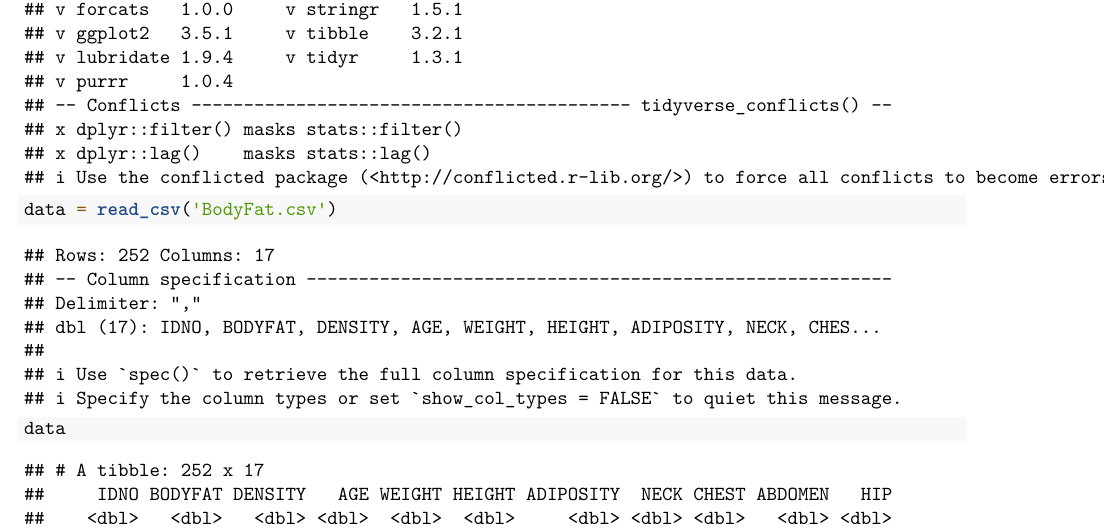
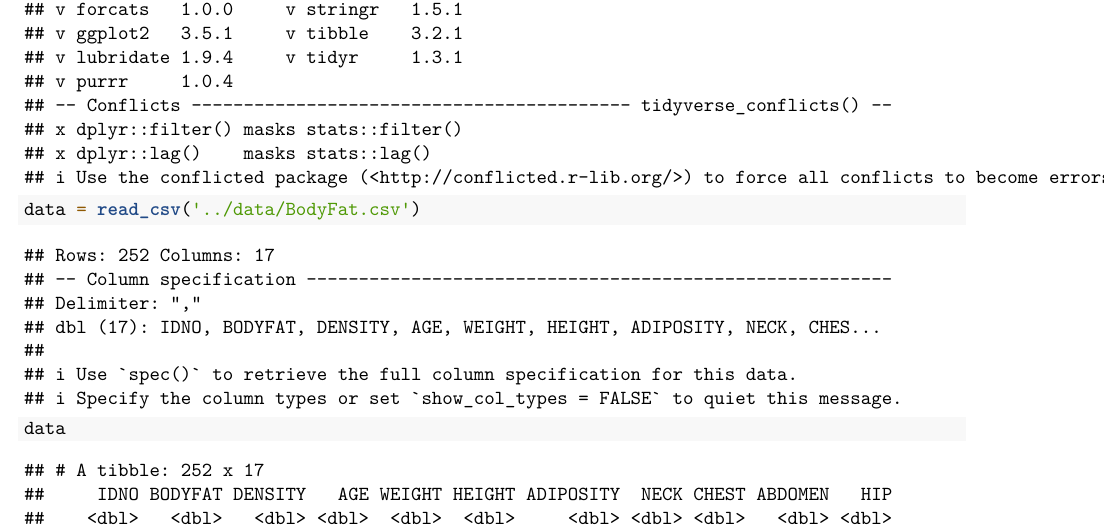
Before and after one commit to Chongxuan23/STAT628-Module, an R Markdown document (code/module2_project.Rmd): part of page 1 of 26, cut so that both start at the same text. Rendered offline with R 4.5, knitr and Pandoc, then LaTeX, with nearby package versions.

Commit message:
Create folders code data image

````diff
--- a/module2_project.Rmd
+++ b/code/module2_project.Rmd
@@ -8,7 +8,7 @@ output: pdf_document
 
 ```{r}
 library(tidyverse)
-data = read_csv('BodyFat.csv')
+data = read_csv('../data/BodyFat.csv')
 data
 ```
 
````
Also changed, not shown: README.md, data/BodyFat.csv (renamed from BodyFat.csv).
